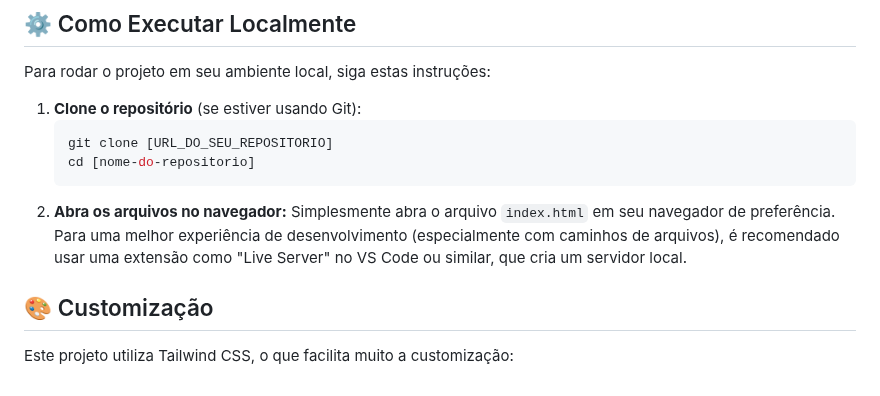
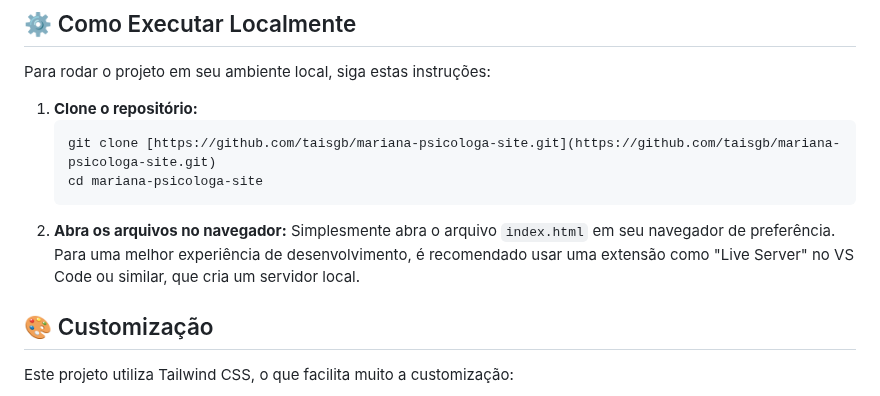
Before and after one commit to taisgb/mariana-psicologa-site, a Markdown page: README.md, the part around the change. GitHub-like rendering.

````diff
--- a/README.md
+++ b/README.md
@@ -47,13 +47,14 @@ O site foi desenvolvido com o objetivo de ser uma plataforma intuitiva e acolhed
 
 Para rodar o projeto em seu ambiente local, siga estas instruções:
 
-1.  **Clone o repositório** (se estiver usando Git):
+1.  **Clone o repositório:**
     ```bash
-    git clone [URL_DO_SEU_REPOSITORIO]
-    cd [nome-do-repositorio]
+    git clone [https://github.com/taisgb/mariana-psicologa-site.git](https://github.com/taisgb/mariana-psicologa-site.git)
+    cd mariana-psicologa-site
     ```
 2.  **Abra os arquivos no navegador:**
-    Simplesmente abra o arquivo `index.html` em seu navegador de preferência. Para uma melhor experiência de desenvolvimento (especialmente com caminhos de arquivos), é recomendado usar uma extensão como "Live Server" no VS Code ou similar, que cria um servidor local.
+    Simplesmente abra o arquivo `index.html` em seu navegador de preferência. Para uma melhor experiência de desenvolvimento, é recomendado usar uma extensão como "Live Server" no VS Code ou similar, que cria um servidor local.
+
 
 ## 🎨 Customização
 
````
